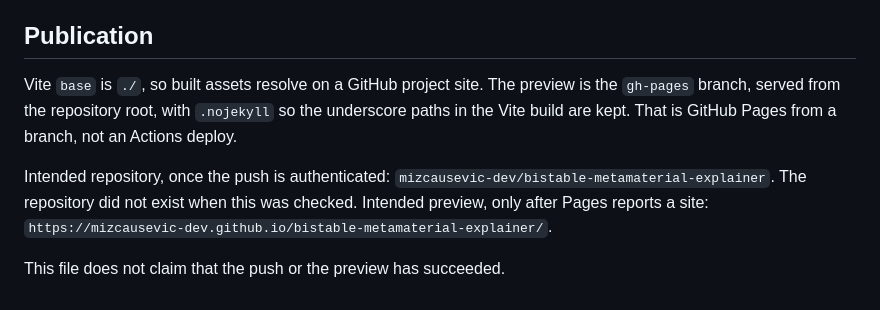
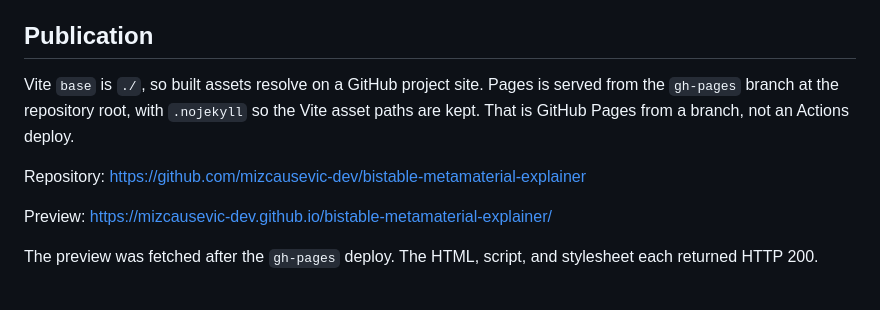
Before and after one commit to mizcausevic-dev/bistable-metamaterial-explainer, a Markdown page: README.md, the part around the change. Rendered like a GitHub page.

Commit message:
Record the GitHub Pages preview URL.

```diff
--- a/README.md
+++ b/README.md
@@ -45,8 +45,10 @@ Regenerate the report rather than treating this README as a second source of rec
 
 ## Publication
 
-Vite `base` is `./`, so built assets resolve on a GitHub project site. The preview is the `gh-pages` branch, served from the repository root, with `.nojekyll` so the underscore paths in the Vite build are kept. That is GitHub Pages from a branch, not an Actions deploy.
+Vite `base` is `./`, so built assets resolve on a GitHub project site. Pages is served from the `gh-pages` branch at the repository root, with `.nojekyll` so the Vite asset paths are kept. That is GitHub Pages from a branch, not an Actions deploy.
 
-Intended repository, once the push is authenticated: `mizcausevic-dev/bistable-metamaterial-explainer`. The repository did not exist when this was checked. Intended preview, only after Pages reports a site: `https://mizcausevic-dev.github.io/bistable-metamaterial-explainer/`.
+Repository: https://github.com/mizcausevic-dev/bistable-metamaterial-explainer
 
-This file does not claim that the push or the preview has succeeded.
+Preview: https://mizcausevic-dev.github.io/bistable-metamaterial-explainer/
+
+The preview was fetched after the `gh-pages` deploy. The HTML, script, and stylesheet each returned HTTP 200.
```
